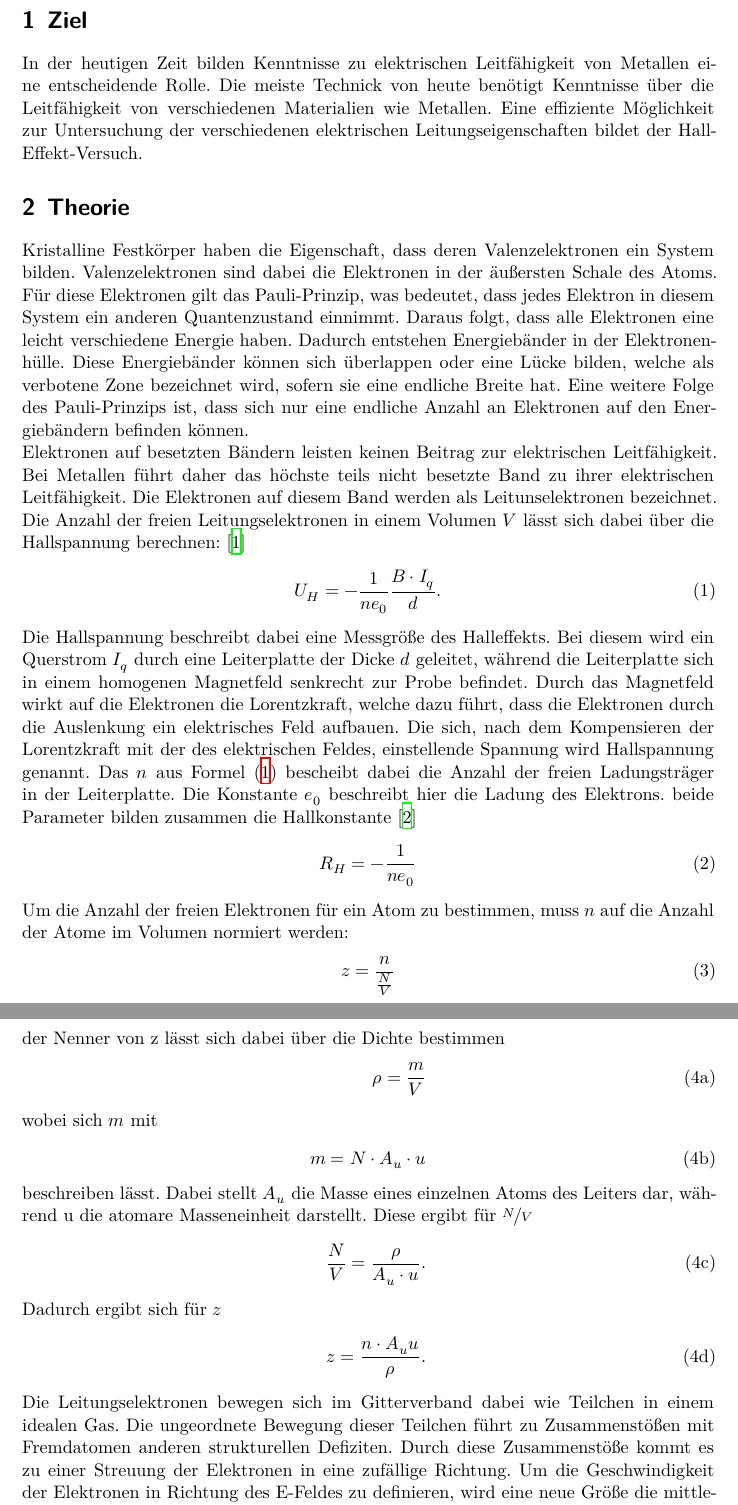
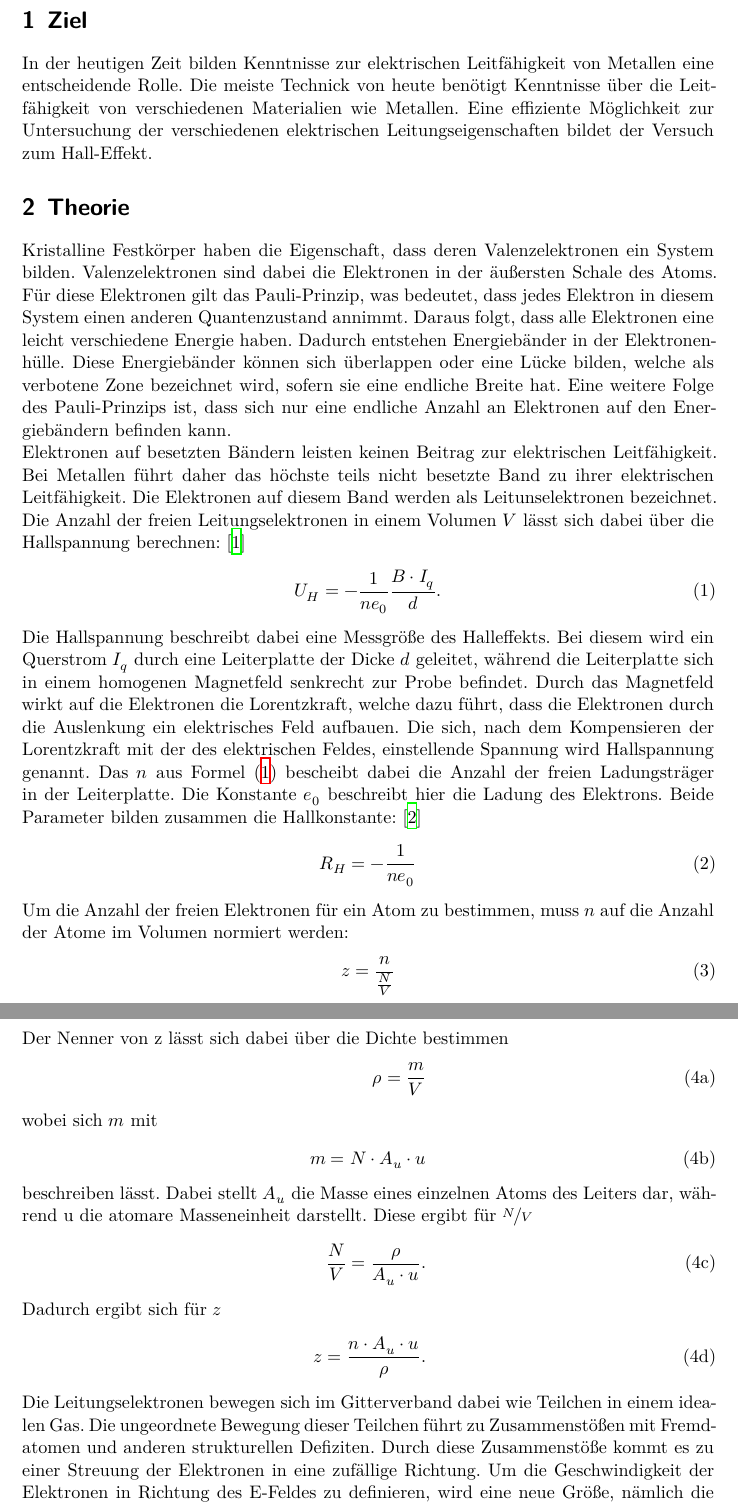
Before and after one commit to paul-stoerbrock/Praktikum, a LaTeX document (V311/V311.tex): two parts of pages 3 and 4 of 10, joined at a grey line, cut so that both start at the same text. Compiled offline with XeLaTeX.

Commit message:
merging files

```diff
--- a/V311/V311.tex
+++ b/V311/V311.tex
@@ -23,10 +23,10 @@
 
 \setcounter{page}{1}
 \section{Ziel}\justifying
-In der heutigen Zeit bilden Kenntnisse zu elektrischen Leitfähigkeit von Metallen eine entscheidende Rolle.
+In der heutigen Zeit bilden Kenntnisse zur elektrischen Leitfähigkeit von Metallen eine entscheidende Rolle.
 Die meiste Technick von heute benötigt Kenntnisse über die Leitfähigkeit von verschiedenen
 Materialien wie Metallen. Eine effiziente Möglichkeit zur Untersuchung der verschiedenen
-elektrischen Leitungseigenschaften bildet der Hall-Effekt-Versuch.
+elektrischen Leitungseigenschaften bildet der Versuch zum Hall-Effekt.
 
 % Theorie %%%%%%%%%%%%%%%%%%%%%%%%%%%%%%%%%%%%%%%%%%%%%%%%%%%%%%%%%%%%%%%%%%%%%%%%%%%%%%%%%%%%%%%%%%%%%%%%%%%%%%%%%%%%%%%%%%%%%%%%%%%%%%%%%%%%%%%%%%%%%%%%%%%%%%%%%%%%%%%%%%%%%%%%%%%%%%%%%%%%%%%%%%%%%%%%%%
 
@@ -34,12 +34,12 @@ elektrischen Leitungseigenschaften bildet der Hall-Effekt-Versuch.
 Kristalline Festkörper haben die Eigenschaft, dass deren Valenzelektronen ein System  bilden.
 Valenzelektronen sind dabei die Elektronen in der äußersten Schale des Atoms.
 Für diese Elektronen gilt das Pauli-Prinzip, was bedeutet, dass jedes Elektron
-in diesem System ein anderen Quantenzustand einnimmt. Daraus folgt, dass alle Elektronen
+in diesem System einen anderen Quantenzustand annimmt. Daraus folgt, dass alle Elektronen
 eine leicht verschiedene Energie haben. Dadurch entstehen Energiebänder in der
 Elektronenhülle. Diese Energiebänder können sich überlappen
 oder eine Lücke bilden, welche als verbotene Zone bezeichnet wird, sofern sie eine endliche
 Breite hat. Eine weitere Folge des Pauli-Prinzips ist, dass sich nur eine endliche Anzahl
-an Elektronen auf den Energiebändern befinden können. \\
+an Elektronen auf den Energiebändern befinden kann. \\
 Elektronen auf besetzten Bändern leisten keinen Beitrag zur elektrischen Leitfähigkeit.
 Bei Metallen führt daher das höchste teils nicht besetzte Band zu ihrer elektrischen
 Leitfähigkeit. Die Elektronen auf diesem Band werden als Leitunselektronen bezeichnet.
@@ -56,7 +56,7 @@ dass die Elektronen durch die Auslenkung ein elektrisches Feld aufbauen. Die sic
 dem Kompensieren der Lorentzkraft mit der des elektrischen Feldes, einstellende
 Spannung wird Hallspannung genannt. Das $n$ aus Formel \eqref{eq:1} bescheibt dabei die Anzahl
 der freien Ladungsträger in der Leiterplatte. Die Konstante $e_0$ beschreibt hier die Ladung des Elektrons.
-beide Parameter bilden zusammen die Hallkonstante \cite{grosse2016physikalische}
+Beide Parameter bilden zusammen die Hallkonstante: \cite{grosse2016physikalische}
 \begin{align}
     R_H = -\frac{1}{n e_0} \label{eq:2}
 \end{align}
@@ -79,12 +79,11 @@ der Nenner von z lässt sich dabei über die Dichte bestimmen
     \frac{N}{V}= \frac{\rho}{A_u \cdot u}.\label{eq:4c} \\
     \intertext{ Dadurch ergibt sich für $z$
     }
-    z=\frac{n \cdot A_u u}{\rho}. \label{eq:4d}
+    z=\frac{n \cdot A_u \cdot u}{\rho}. \label{eq:4d}
 \end{align}
 \end{subequations}
 Die Leitungselektronen bewegen sich im Gitterverband dabei wie Teilchen in einem idealen Gas.
-Die ungeordnete Bewegung dieser Teilchen führt zu Zusammenstößen mit Fremdatomen anderen
+Die ungeordnete Bewegung dieser Teilchen führt zu Zusammenstößen mit Fremdatomen und anderen
 strukturellen Defiziten. Durch diese Zusammenstöße kommt es zu einer Streuung der
 Elektronen in eine zufällige Richtung. Um die Geschwindigkeit der Elektronen in
-Richtung des E-Feldes zu definieren, wird eine neue Größe die mittlere Driftgeschwindigkeit
-$\overline{v} _d$ eingeführt. Diese ist über die Stromdichte j folgendermaßen definert:\cite{V311}
+Richtung des E-Feldes zu definieren, wird eine neue Größe, nämlich die mittlere Driftgeschwindigkeit
```
Also changed, not shown: V311/V311.tex (13 more changed lines).
